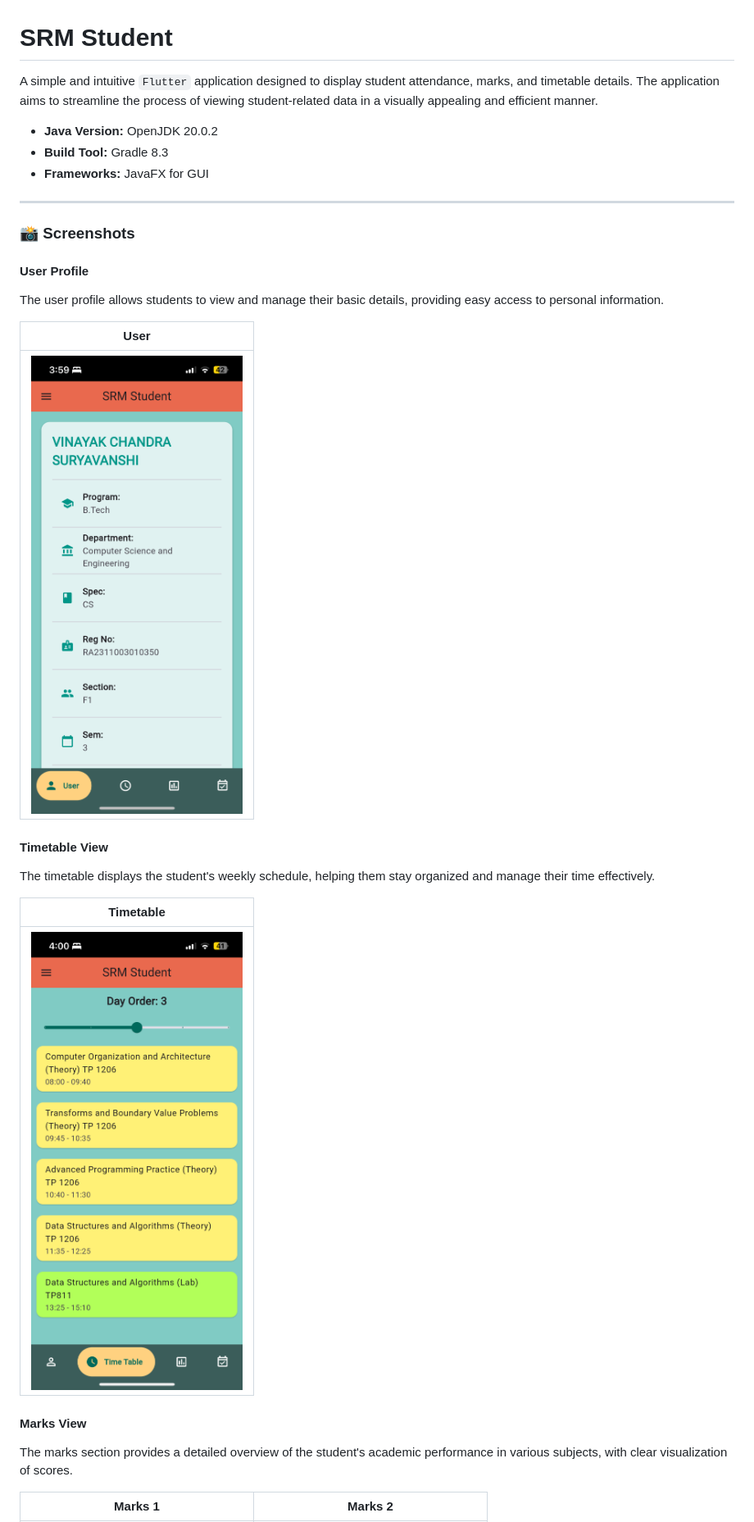
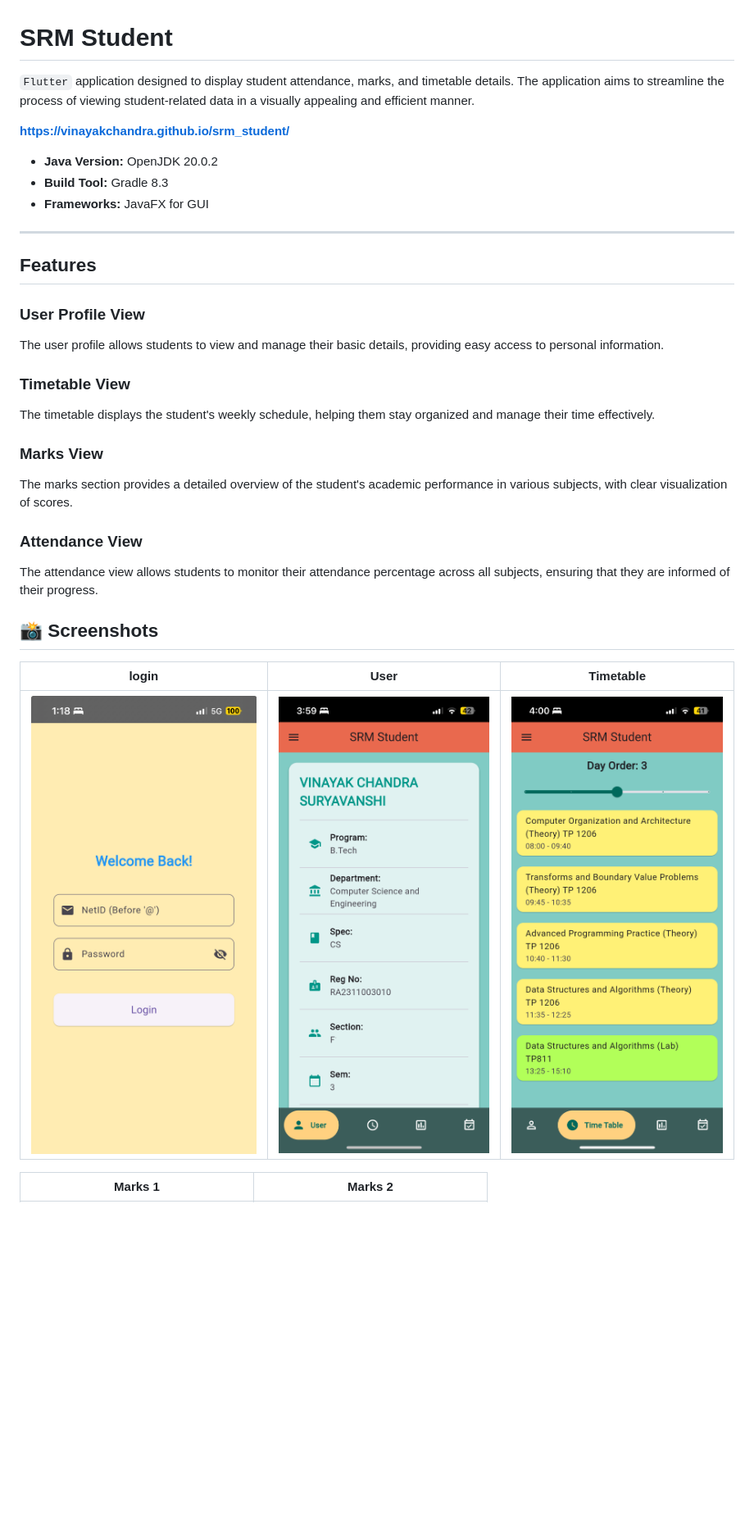
Before and after one commit to vinayakchandra/srm_student, a Markdown page: README.md, the part around the change printed below. Shown: that part at 82% size. Drawn GitHub-style; pictures changed too: assets/login.jpeg (added), assets/user.PNG; blank space fills up the shorter version.

```diff
--- a/README.md
+++ b/README.md
@@ -1,7 +1,9 @@
 # SRM Student
 
-A simple and intuitive `Flutter` application designed to display student attendance, marks, and timetable details. The
+`Flutter` application designed to display student attendance, marks, and timetable details. The
 application aims to streamline the process of viewing student-related data in a visually appealing and efficient manner.
+
+**https://vinayakchandra.github.io/srm_student/**
 
 - **Java Version:** OpenJDK 20.0.2
 - **Build Tool:** Gradle 8.3
@@ -9,28 +11,31 @@ application aims to streamline the process of viewing student-related data in a
 
 ---
 
-### 📸 Screenshots
+## Features
 
-#### User Profile
+### User Profile View
 
 The user profile allows students to view and manage their basic details, providing easy access to personal information.
 
-|               User               |
-|:--------------------------------:|
-| ![User Profile](assets/user.PNG) |
-
-#### Timetable View
+### Timetable View
 
 The timetable displays the student's weekly schedule, helping them stay organized and manage their time effectively.
 
-|                Timetable                |
-|:---------------------------------------:|
-| ![Timetable View](assets/timetable.PNG) |
-
-#### Marks View
+### Marks View
 
 The marks section provides a detailed overview of the student's academic performance in various subjects, with clear
 visualization of scores.
+
+### Attendance View
+
+The attendance view allows students to monitor their attendance percentage across all subjects, ensuring that they are
+informed of their progress.
+
+## 📸 Screenshots
+
+|              login               |               User               | Timetable                               |
+|:--------------------------------:|:--------------------------------:|-----------------------------------------|
+| ![login.jpeg](assets/login.jpeg) | ![User Profile](assets/user.PNG) | ![Timetable View](assets/timetable.PNG) |
 
 |             Marks 1             |              Marks 2               |
 |:-------------------------------:|:----------------------------------:|
```
Also changed, not shown: other parts of README.md (+0 -5 lines).
